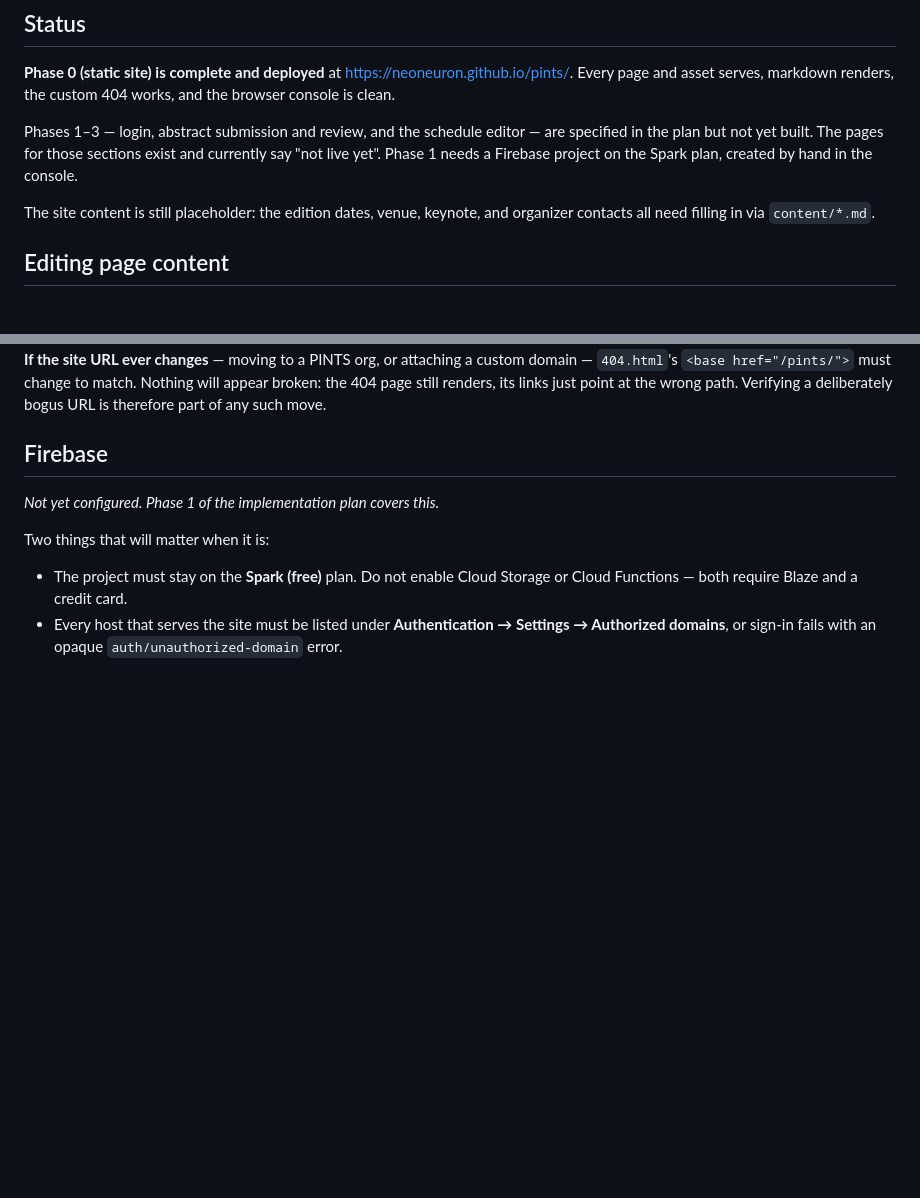
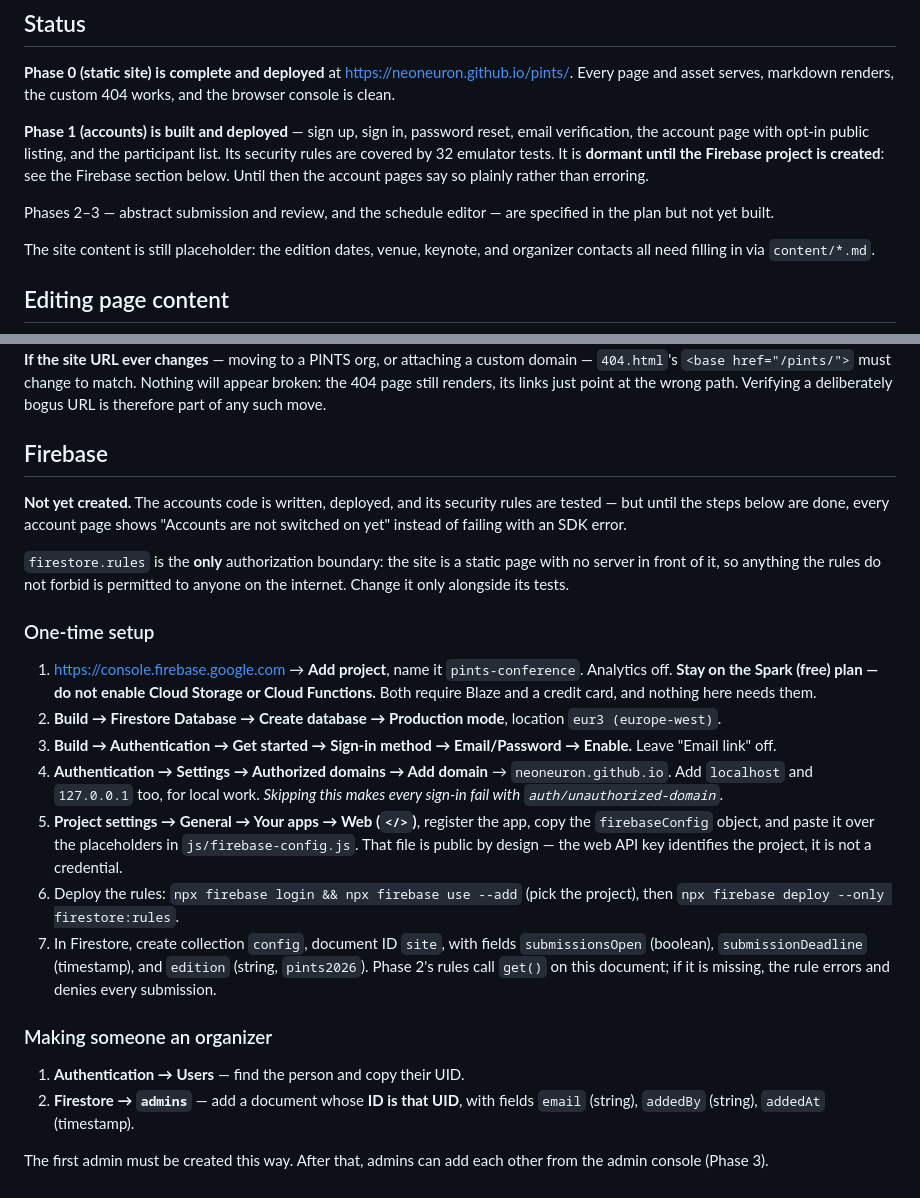
Before and after one commit to NeoNeuron/pints, a Markdown page: README.md, 2 parts joined by grey strips. GitHub-like rendering; blank space fills up the shorter version.

Commit message:
docs: Firebase setup runbook and Phase 1 status
Co-Authored-By: Claude Opus 5 <noreply@anthropic.com>

```diff
--- a/README.md
+++ b/README.md
@@ -13,10 +13,14 @@ Systems). No build step: the repository contents *are* the deployed site.
 <https://neoneuron.github.io/pints/>. Every page and asset serves, markdown
 renders, the custom 404 works, and the browser console is clean.
 
-Phases 1–3 — login, abstract submission and review, and the schedule editor —
-are specified in the plan but not yet built. The pages for those sections exist
-and currently say "not live yet". Phase 1 needs a Firebase project on the Spark
-plan, created by hand in the console.
+**Phase 1 (accounts) is built and deployed** — sign up, sign in, password reset,
+email verification, the account page with opt-in public listing, and the
+participant list. Its security rules are covered by 32 emulator tests. It is
+**dormant until the Firebase project is created**: see the Firebase section
+below. Until then the account pages say so plainly rather than erroring.
+
+Phases 2–3 — abstract submission and review, and the schedule editor — are
+specified in the plan but not yet built.
 
 The site content is still placeholder: the edition dates, venue, keynote, and
 organizer contacts all need filling in via `content/*.md`.
@@ -80,12 +84,43 @@ path. Verifying a deliberately bogus URL is therefore part of any such move.
 
 ## Firebase
 
-_Not yet configured. Phase 1 of the implementation plan covers this._
+**Not yet created.** The accounts code is written, deployed, and its security
+rules are tested — but until the steps below are done, every account page shows
+"Accounts are not switched on yet" instead of failing with an SDK error.
 
-Two things that will matter when it is:
+`firestore.rules` is the **only** authorization boundary: the site is a static
+page with no server in front of it, so anything the rules do not forbid is
+permitted to anyone on the internet. Change it only alongside its tests.
 
-- The project must stay on the **Spark (free)** plan. Do not enable Cloud
-  Storage or Cloud Functions — both require Blaze and a credit card.
-- Every host that serves the site must be listed under **Authentication →
-  Settings → Authorized domains**, or sign-in fails with an opaque
-  `auth/unauthorized-domain` error.
+### One-time setup
+
+1. <https://console.firebase.google.com> → **Add project**, name it
+   `pints-conference`. Analytics off. **Stay on the Spark (free) plan — do not
+   enable Cloud Storage or Cloud Functions.** Both require Blaze and a credit
+   card, and nothing here needs them.
+2. **Build → Firestore Database → Create database → Production mode**, location
+   `eur3 (europe-west)`.
+3. **Build → Authentication → Get started → Sign-in method → Email/Password →
+   Enable.** Leave "Email link" off.
+4. **Authentication → Settings → Authorized domains → Add domain** →
+   `neoneuron.github.io`. Add `localhost` and `127.0.0.1` too, for local work.
+   *Skipping this makes every sign-in fail with `auth/unauthorized-domain`.*
+5. **Project settings → General → Your apps → Web (`</>`)**, register the app,
+   copy the `firebaseConfig` object, and paste it over the placeholders in
+   `js/firebase-config.js`. That file is public by design — the web API key
+   identifies the project, it is not a credential.
+6. Deploy the rules: `npx firebase login && npx firebase use --add` (pick the
+   project), then `npx firebase deploy --only firestore:rules`.
+7. In Firestore, create collection `config`, document ID `site`, with fields
+   `submissionsOpen` (boolean), `submissionDeadline` (timestamp), and `edition`
+   (string, `pints2026`). Phase 2's rules call `get()` on this document; if it
+   is missing, the rule errors and denies every submission.
+
+### Making someone an organizer
+
+1. **Authentication → Users** — find the person and copy their UID.
+2. **Firestore → `admins`** — add a document whose **ID is that UID**, with
+   fields `email` (string), `addedBy` (string), `addedAt` (timestamp).
+
+The first admin must be created this way. After that, admins can add each other
+from the admin console (Phase 3).
```
